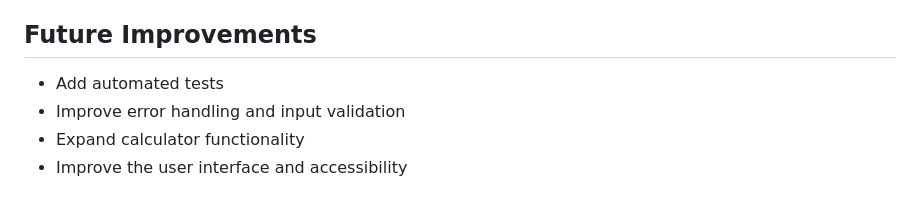
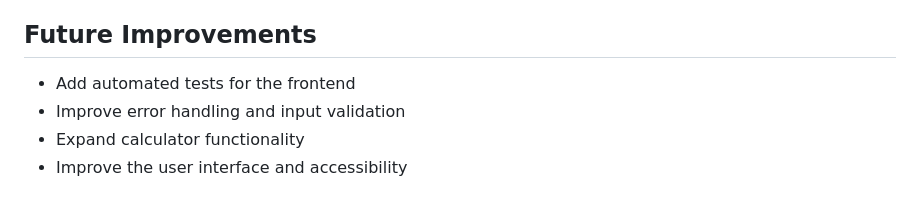
Before and after one commit to jmacauleyhq/simple-web-calc, a Markdown page: README.md, the part around the change. Drawn GitHub-style.

```diff
--- a/README.md
+++ b/README.md
@@ -141,7 +141,7 @@ Through this project, I gained practical experience with:
 
 ## Future Improvements
 
-- Add automated tests
+- Add automated tests for the frontend
 - Improve error handling and input validation
 - Expand calculator functionality
 - Improve the user interface and accessibility
```
